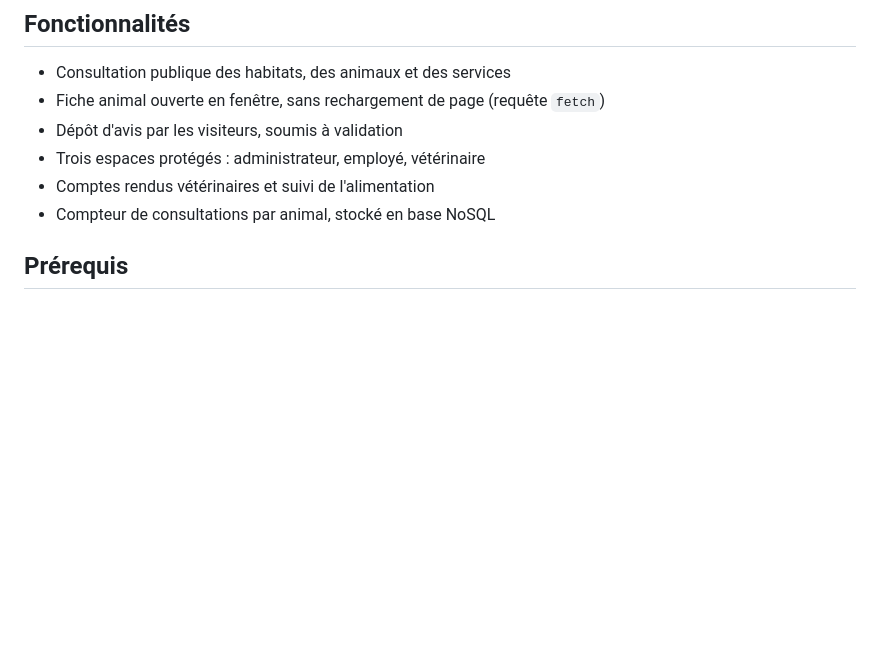
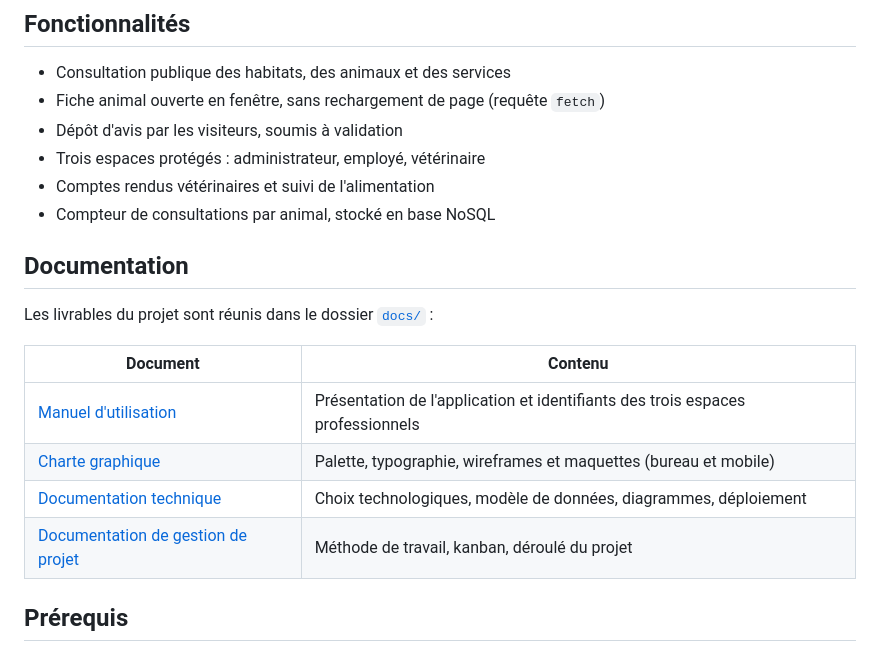
Before and after one commit to LessTC/Zoo-d-arcadia-project---Leslie-Thiercelin, a Markdown page: README.md, the part around the change. Rendered like a GitHub page; blank space fills up the shorter version.

Commit message:
README : section documentation avec les liens vers les livrables

```diff
--- a/README.md
+++ b/README.md
@@ -23,6 +23,17 @@ documentation technique.
 - Trois espaces protégés : administrateur, employé, vétérinaire
 - Comptes rendus vétérinaires et suivi de l'alimentation
 - Compteur de consultations par animal, stocké en base NoSQL
+
+## Documentation
+
+Les livrables du projet sont réunis dans le dossier [`docs/`](docs/) :
+
+| Document                                                                           | Contenu                                                                     |
+| ---------------------------------------------------------------------------------- | --------------------------------------------------------------------------- |
+| [Manuel d'utilisation](docs/Manuel_utilisation_Zoo_Arcadia.pdf)                     | Présentation de l'application et identifiants des trois espaces professionnels |
+| [Charte graphique](docs/Charte_Zoo_Arcadia.pdf)                                     | Palette, typographie, wireframes et maquettes (bureau et mobile)             |
+| [Documentation technique](docs/Documentation_technique_Zoo_Arcadia.pdf)             | Choix technologiques, modèle de données, diagrammes, déploiement             |
+| [Documentation de gestion de projet](docs/Documentation_gestion_de_projet_Zoo_Arcadia.pdf) | Méthode de travail, kanban, déroulé du projet                        |
 
 ## Prérequis
 
```
